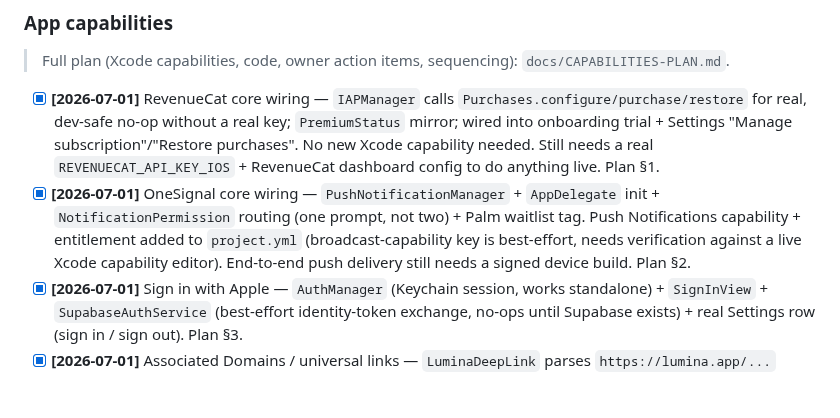
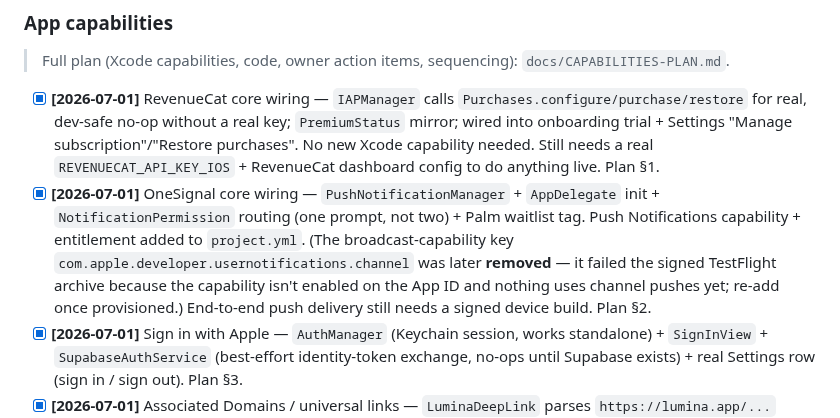
Before and after one commit to Wrexist/Lumina, a Markdown page: TASK.md, the part around the change. Drawn GitHub-style; blank space fills up the shorter version.

```diff
--- a/TASK.md
+++ b/TASK.md
@@ -374,7 +374,7 @@ Release / store (this commit):
 > `docs/CAPABILITIES-PLAN.md`.
 
 - [x] **[2026-07-01]** RevenueCat core wiring — `IAPManager` calls `Purchases.configure/purchase/restore` for real, dev-safe no-op without a real key; `PremiumStatus` mirror; wired into onboarding trial + Settings "Manage subscription"/"Restore purchases". No new Xcode capability needed. Still needs a real `REVENUECAT_API_KEY_IOS` + RevenueCat dashboard config to do anything live. Plan §1.
-- [x] **[2026-07-01]** OneSignal core wiring — `PushNotificationManager` + `AppDelegate` init + `NotificationPermission` routing (one prompt, not two) + Palm waitlist tag. Push Notifications capability + entitlement added to `project.yml` (broadcast-capability key is best-effort, needs verification against a live Xcode capability editor). End-to-end push delivery still needs a signed device build. Plan §2.
+- [x] **[2026-07-01]** OneSignal core wiring — `PushNotificationManager` + `AppDelegate` init + `NotificationPermission` routing (one prompt, not two) + Palm waitlist tag. Push Notifications capability + entitlement added to `project.yml`. (The broadcast-capability key `com.apple.developer.usernotifications.channel` was later **removed** — it failed the signed TestFlight archive because the capability isn't enabled on the App ID and nothing uses channel pushes yet; re-add once provisioned.) End-to-end push delivery still needs a signed device build. Plan §2.
 - [x] **[2026-07-01]** Sign in with Apple — `AuthManager` (Keychain session, works standalone) + `SignInView` + `SupabaseAuthService` (best-effort identity-token exchange, no-ops until Supabase exists) + real Settings row (sign in / sign out). Plan §3.
 - [x] **[2026-07-01]** Associated Domains / universal links — `LuminaDeepLink` parses `https://lumina.app/...` alongside `lumina://`; QR share migrated; `web/apple-app-site-association` + `web/README.md` ready to deploy once the domain exists. Plan §4.
 - [ ] Background Modes (`audio`) — deliberately **not** added yet; add only when Phase 5's audio player ships. Adding it now would recreate the exact "capability with nothing behind it" anti-pattern this audit exists to fix. Plan §5.
```
Also changed, not shown: docs/CAPABILITIES-PLAN.md (+6 -3 lines).
